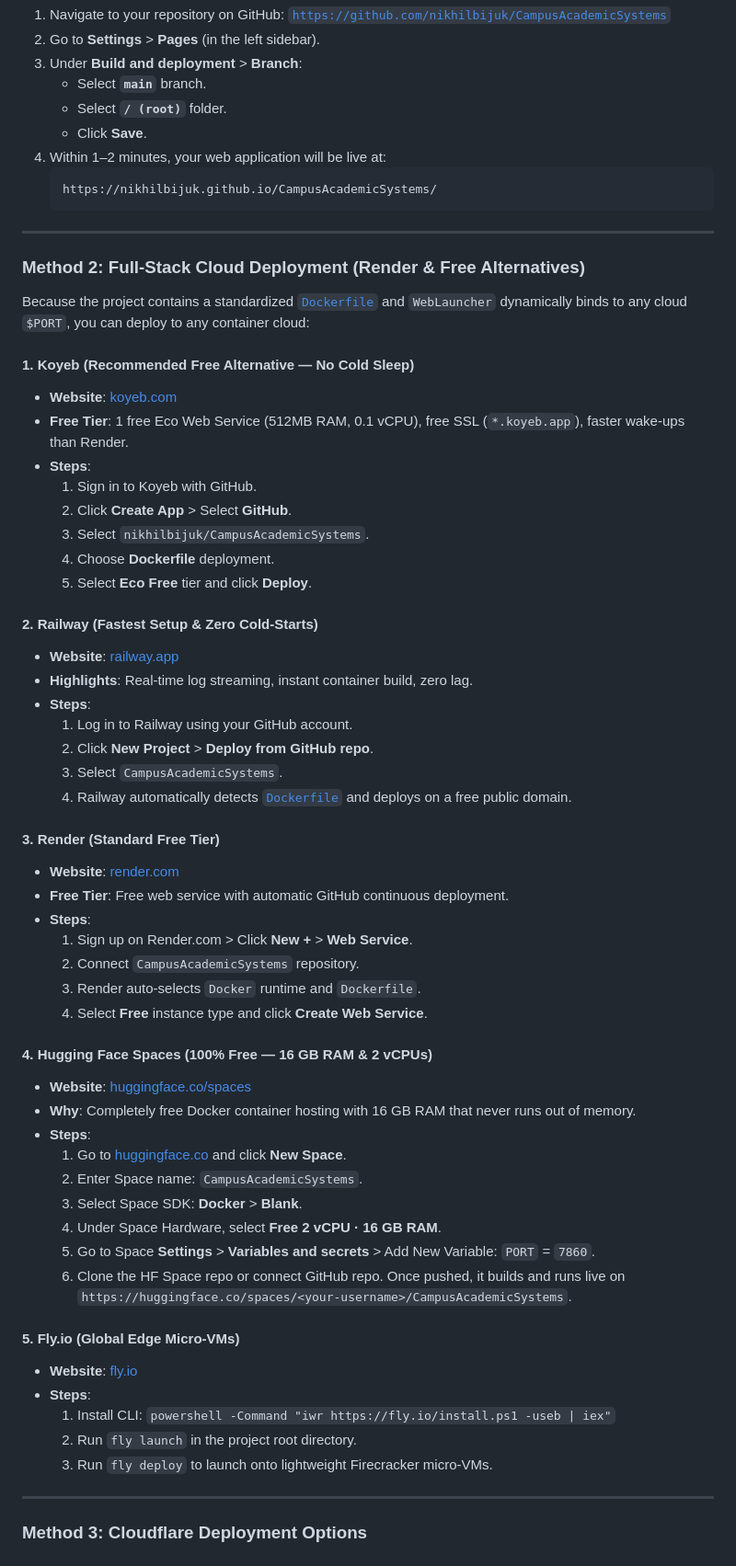
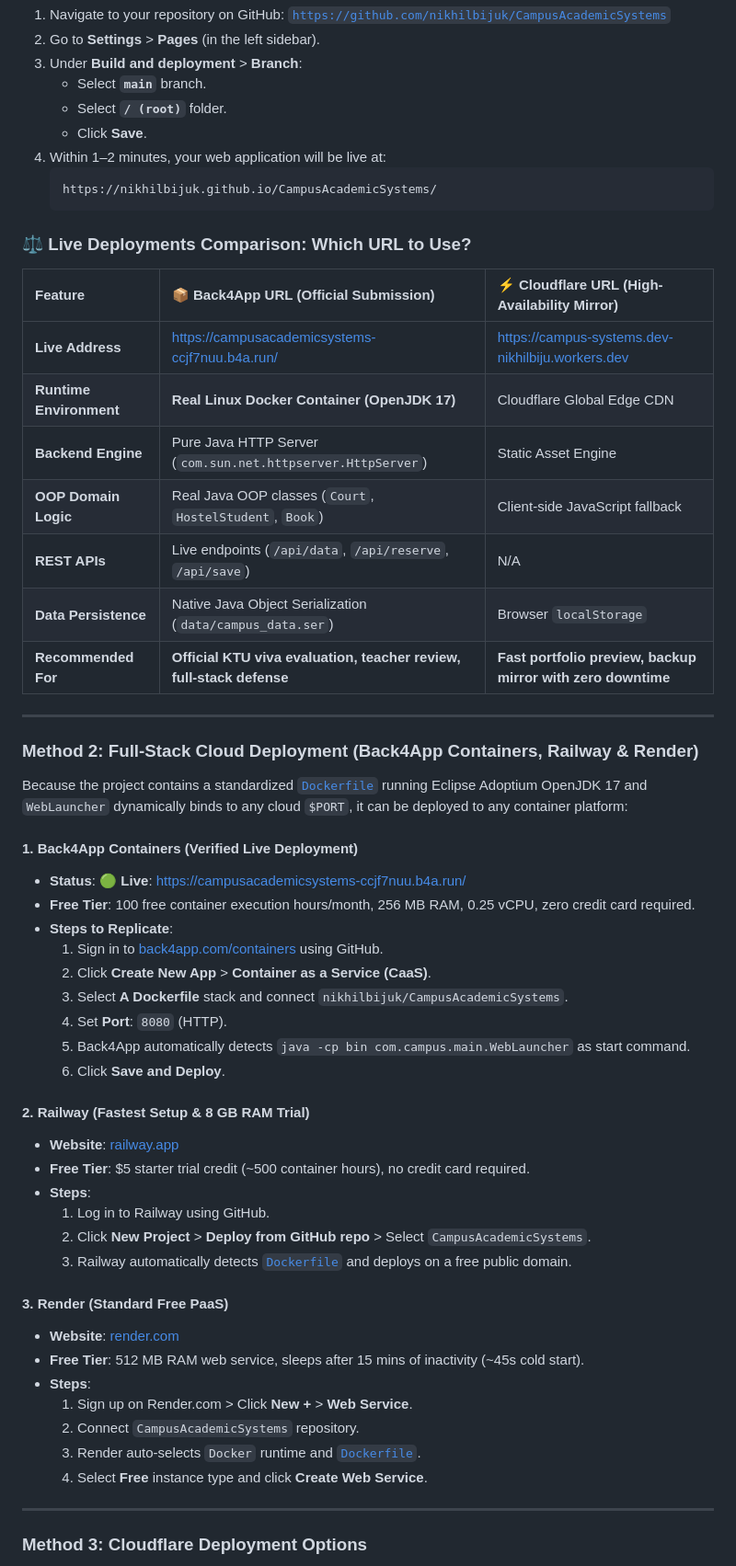
Before and after one commit to nikhilbijuk/CampusAcademicSystems, a Markdown page: README.md, the part around one of its changes. Shown at 92% size. Rendered like a GitHub page.

Commit message:
docs: document Back4App verified live URL and Cloudflare mirror with comparison table

````diff
--- a/README.md
+++ b/README.md
@@ -249,56 +253,50 @@ The frontend (`index.html` + `web/app.js`) features built-in fallback mock-state
    https://nikhilbijuk.github.io/CampusAcademicSystems/
    ```
 
+### ⚖️ Live Deployments Comparison: Which URL to Use?
+
+| Feature | 📦 **Back4App URL** (Official Submission) | ⚡ **Cloudflare URL** (High-Availability Mirror) |
+| :--- | :--- | :--- |
+| **Live Address** | [https://campusacademicsystems-ccjf7nuu.b4a.run/](https://campusacademicsystems-ccjf7nuu.b4a.run/) | [https://campus-systems.dev-nikhilbiju.workers.dev](https://campus-systems.dev-nikhilbiju.workers.dev) |
+| **Runtime Environment** | **Real Linux Docker Container (OpenJDK 17)** | Cloudflare Global Edge CDN |
+| **Backend Engine** | Pure Java HTTP Server (`com.sun.net.httpserver.HttpServer`) | Static Asset Engine |
+| **OOP Domain Logic** | Real Java OOP classes (`Court`, `HostelStudent`, `Book`) | Client-side JavaScript fallback |
+| **REST APIs** | Live endpoints (`/api/data`, `/api/reserve`, `/api/save`) | N/A |
+| **Data Persistence** | Native Java Object Serialization (`data/campus_data.ser`) | Browser `localStorage` |
+| **Recommended For** | **Official KTU viva evaluation, teacher review, full-stack defense** | **Fast portfolio preview, backup mirror with zero downtime** |
+
 ---
 
-### Method 2: Full-Stack Cloud Deployment (Render & Free Alternatives)
-Because the project contains a standardized [`Dockerfile`](Dockerfile) and `WebLauncher` dynamically binds to any cloud `$PORT`, you can deploy to any container cloud:
+### Method 2: Full-Stack Cloud Deployment (Back4App Containers, Railway & Render)
+Because the project contains a standardized [`Dockerfile`](Dockerfile) running Eclipse Adoptium OpenJDK 17 and `WebLauncher` dynamically binds to any cloud `$PORT`, it can be deployed to any container platform:
 
-#### 1. Koyeb (Recommended Free Alternative — No Cold Sleep)
-* **Website**: [koyeb.com](https://www.koyeb.com)
-* **Free Tier**: 1 free Eco Web Service (512MB RAM, 0.1 vCPU), free SSL (`*.koyeb.app`), faster wake-ups than Render.
+#### 1. Back4App Containers (Verified Live Deployment)
+* **Status**: 🟢 **Live**: [https://campusacademicsystems-ccjf7nuu.b4a.run/](https://campusacademicsystems-ccjf7nuu.b4a.run/)
+* **Free Tier**: 100 free container execution hours/month, 256 MB RAM, 0.25 vCPU, zero credit card required.
+* **Steps to Replicate**:
+  1. Sign in to [back4app.com/containers](https://www.back4app.com/containers) using GitHub.
+  2. Click **Create New App** > **Container as a Service (CaaS)**.
+  3. Select **A Dockerfile** stack and connect `nikhilbijuk/CampusAcademicSystems`.
+  4. Set **Port**: `8080` (HTTP).
+  5. Back4App automatically detects `java -cp bin com.campus.main.WebLauncher` as start command.
+  6. Click **Save and Deploy**.
+
+#### 2. Railway (Fastest Setup & 8 GB RAM Trial)
+* **Website**: [railway.app](https://railway.app)
+* **Free Tier**: $5 starter trial credit (~500 container hours), no credit card required.
 * **Steps**:
-  1. Sign in to Koyeb with GitHub.
-  2. Click **Create App** > Select **GitHub**.
-  3. Select `nikhilbijuk/CampusAcademicSystems`.
-  4. Choose **Dockerfile** deployment.
-  5. Select **Eco Free** tier and click **Deploy**.
+  1. Log in to Railway using GitHub.
+  2. Click **New Project** > **Deploy from GitHub repo** > Select `CampusAcademicSystems`.
+  3. Railway automatically detects [`Dockerfile`](Dockerfile) and deploys on a free public domain.
 
-#### 2. Railway (Fastest Setup & Zero Cold-Starts)
-* **Website**: [railway.app](https://railway.app)
-* **Highlights**: Real-time log streaming, instant container build, zero lag.
-* **Steps**:
-  1. Log in to Railway using your GitHub account.
-  2. Click **New Project** > **Deploy from GitHub repo**.
-  3. Select `CampusAcademicSystems`.
-  4. Railway automatically detects [`Dockerfile`](Dockerfile) and deploys on a free public domain.
-
-#### 3. Render (Standard Free Tier)
+#### 3. Render (Standard Free PaaS)
 * **Website**: [render.com](https://render.com)
-* **Free Tier**: Free web service with automatic GitHub continuous deployment.
+* **Free Tier**: 512 MB RAM web service, sleeps after 15 mins of inactivity (~45s cold start).
 * **Steps**:
   1. Sign up on Render.com > Click **New +** > **Web Service**.
   2. Connect `CampusAcademicSystems` repository.
-  3. Render auto-selects `Docker` runtime and `Dockerfile`.
+  3. Render auto-selects `Docker` runtime and [`Dockerfile`](Dockerfile).
   4. Select **Free** instance type and click **Create Web Service**.
-
-#### 4. Hugging Face Spaces (100% Free — 16 GB RAM & 2 vCPUs)
-* **Website**: [huggingface.co/spaces](https://huggingface.co/spaces)
-* **Why**: Completely free Docker container hosting with 16 GB RAM that never runs out of memory.
-* **Steps**:
-  1. Go to [huggingface.co](https://huggingface.co) and click **New Space**.
-  2. Enter Space name: `CampusAcademicSystems`.
-  3. Select Space SDK: **Docker** > **Blank**.
-  4. Under Space Hardware, select **Free 2 vCPU · 16 GB RAM**.
-  5. Go to Space **Settings** > **Variables and secrets** > Add New Variable: `PORT` = `7860`.
-  6. Clone the HF Space repo or connect GitHub repo. Once pushed, it builds and runs live on `https://huggingface.co/spaces/<your-username>/CampusAcademicSystems`.
-
-#### 5. Fly.io (Global Edge Micro-VMs)
-* **Website**: [fly.io](https://fly.io)
-* **Steps**:
-  1. Install CLI: `powershell -Command "iwr https://fly.io/install.ps1 -useb | iex"`
-  2. Run `fly launch` in the project root directory.
-  3. Run `fly deploy` to launch onto lightweight Firecracker micro-VMs.
 
 ---
 
````
Also changed, not shown: other parts of README.md (+5 -1 lines).
